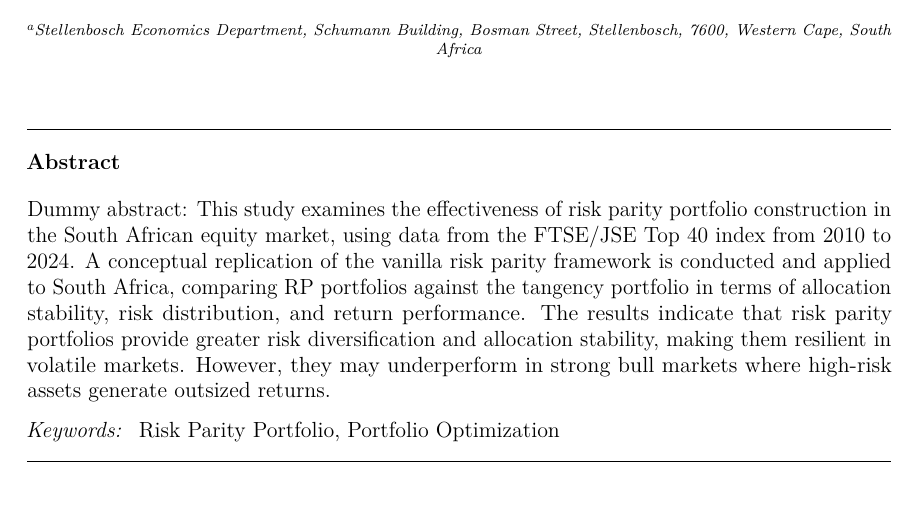
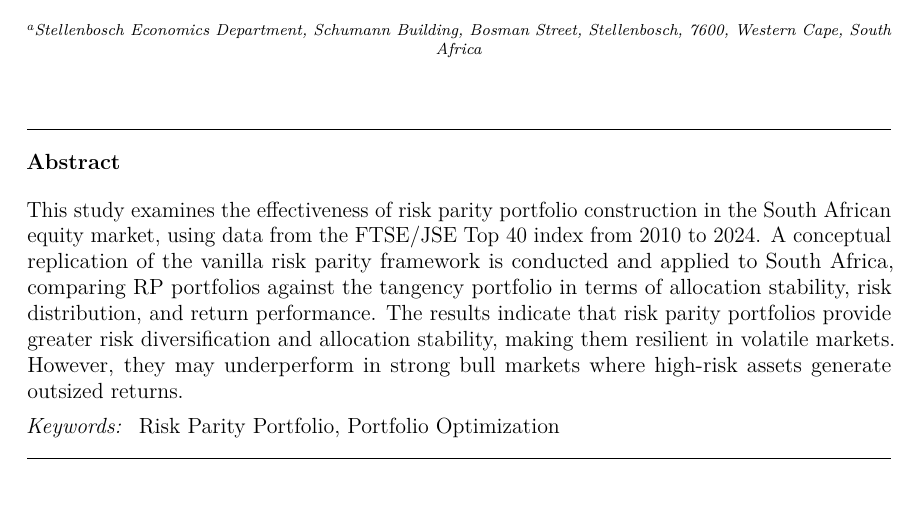
Before and after one commit to ramzankamoto/23550716-essay, a LaTeX paper (Essay/Essay.tex): part of page 1 of 8, cut so that both start at the same text. Compiled offline with pdfLaTeX.

Commit message:
abstract correction

```diff
--- a/Essay/Essay.tex
+++ b/Essay/Essay.tex
@@ -102,15 +102,15 @@ part-time lecturer for Financial Econometrics and Financial Economics at
 Stellenbosch University.}
 
   \begin{abstract}
-  Dummy abstract: This study examines the effectiveness of risk parity
-  portfolio construction in the South African equity market, using data
-  from the FTSE/JSE Top 40 index from 2010 to 2024. A conceptual
-  replication of the vanilla risk parity framework is conducted and
-  applied to South Africa, comparing RP portfolios against the tangency
-  portfolio in terms of allocation stability, risk distribution, and
-  return performance. The results indicate that risk parity portfolios
-  provide greater risk diversification and allocation stability, making
-  them resilient in volatile markets. However, they may underperform in
+  This study examines the effectiveness of risk parity portfolio
+  construction in the South African equity market, using data from the
+  FTSE/JSE Top 40 index from 2010 to 2024. A conceptual replication of
+  the vanilla risk parity framework is conducted and applied to South
+  Africa, comparing RP portfolios against the tangency portfolio in
+  terms of allocation stability, risk distribution, and return
+  performance. The results indicate that risk parity portfolios provide
+  greater risk diversification and allocation stability, making them
+  resilient in volatile markets. However, they may underperform in
   strong bull markets where high-risk assets generate outsized returns.
   \end{abstract}
     \begin{keyword}
```
Also changed, not shown: Essay/Essay.pdf, 1 other file.
